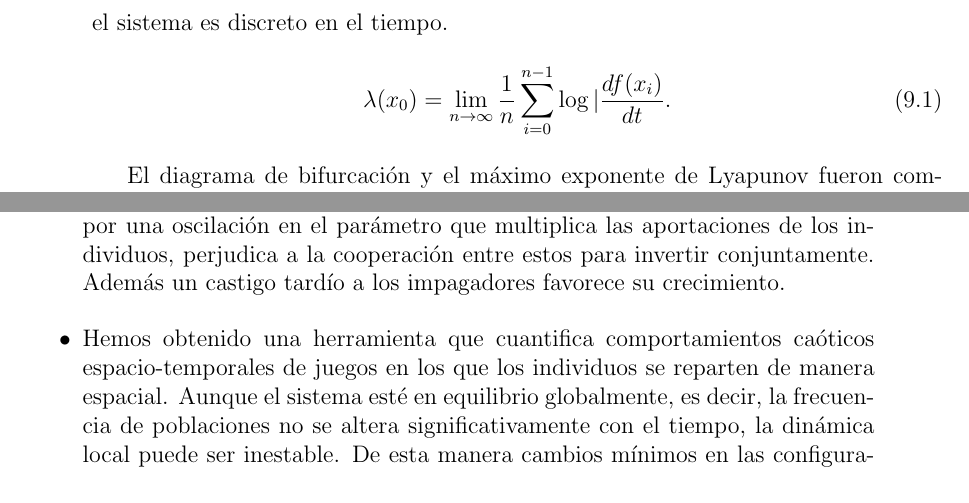
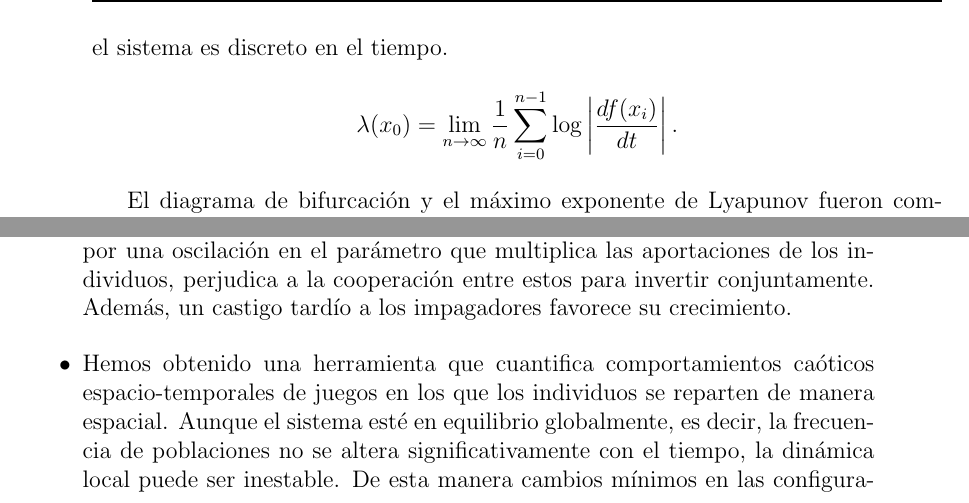
Before and after one commit to gasparalfaro/Tesis-Tesis, a LaTeX thesis (main_escuela.tex, which reads 10ResumenCast.tex): two parts of pages 100 and 101 of 102, joined at a grey line, cut so that both start at the same text. Compiled offline with pdfLaTeX.

Commit message:
Add files via upload

```diff
--- a/10ResumenCast.tex
+++ b/10ResumenCast.tex
@@ -61,9 +61,9 @@ Se han realizado simulaciones Monte Carlo para modelos basados en agentes. De es
 En un momento de la investigación hemos diseñado un mapa personalizado para aplicarle el método de control parcial. Para caracterizar la dinámica de este nuevo mapa se ha realizado un diagramas de bifurcación, que determina la estabilidad del mapa ante diferentes valores de los parámetros que determinan el sistema, en nuestro caso, un solo parámetro.
 
 Además se obtuvo el máximo exponente de Lyapunov para el mapa. Este exponente cuantifica la naturaleza caótica de un sistema. Cuando el exponente toma valores positivos se considera que sus órbitas serán caóticas, y cuando el exponente es negativo o nulo, el sistema es estable, caracterizado por órbitas periódicas. El máximo exponente de Lyapunov se puede obtener con la siguiente fórmula cuando el sistema es discreto en el tiempo.
-\begin{equation}
-\lambda(x_0) = \lim_{n \to \infty}\dfrac{1}{n}\sum_{i=0}^{n-1}\log|\dfrac{df(x_i)}{dt}.
-\end{equation}
+\begin{equation*}
+\lambda(x_0) = \lim_{n \to \infty}\dfrac{1}{n}\sum_{i=0}^{n-1}\log\left|\dfrac{df(x_i)}{dt}\right|.
+\end{equation*}
 
 El diagrama de bifurcación y el máximo exponente de Lyapunov fueron computados con \textit{MATLAB}.
 
@@ -92,14 +92,14 @@ Las principales conclusiones del estudio realizado en la tesis doctoral son:
 
 \begin{itemize}
 
-\item En el estudio de los efectos dependientes del tiempo en el juego de los bienes públicos se determinó que la inestabilidad de las inversiones, caracterizada por una oscilación en el parámetro que multiplica las aportaciones de los individuos, perjudica a la cooperación entre estos para invertir conjuntamente. Además un castigo tardío a los impagadores favorece su crecimiento.
+\item En el estudio de los efectos dependientes del tiempo en el juego de los bienes públicos se determinó que la inestabilidad de las inversiones, caracterizada por una oscilación en el parámetro que multiplica las aportaciones de los individuos, perjudica a la cooperación entre estos para invertir conjuntamente. Además, un castigo tardío a los impagadores favorece su crecimiento.
 
 \item  Hemos obtenido una herramienta que cuantifica comportamientos caóticos espacio-temporales de juegos en los que los individuos se reparten de manera espacial. Aunque el sistema esté en equilibrio globalmente, es decir, la frecuencia de poblaciones no se altera significativamente con el tiempo, la dinámica local puede ser inestable. De esta manera cambios mínimos en las configuraciones iniciales de estrategias producen cambios completamente diferentes tras un tiempo característico del sistema, que hemos podido medir.
 
 \item Hemos clasificado correctamente todos los autómatas celulares elementales mediante el uso de la misma herramienta. Las Clases-$1$ y $2$ resultan presentar estabilidad mientras que las Clases-$3$ y $4$ presentan comportamiento caótico. En la Clase-$3$ los autómatas producen caos para siempre mientras que en la Clase-$4$ se ha observado caos transitorio.
 
 
-\item Hemos elaborado una nueva aplicación al control parcial para controlar el escape de trayectorias de una zona con caos transitorio. Se consiguen expulsar a las trayectorias de la manera más rápida posible o de una manera controlada, sabiendo el tiempo que va a pasar hasta que escape. Además se ha conseguido crear trayectorias que transitan de una zona a otra periódicamente en sistemas caóticos multiestables.
+\item Hemos elaborado una nueva aplicación al control parcial para controlar el escape de trayectorias de una zona con caos transitorio. Se consiguen expulsar a las trayectorias de la manera más rápida posible o de una manera controlada, sabiendo el tiempo que va a pasar hasta que escape. Además, se ha conseguido crear trayectorias que transitan de una zona a otra periódicamente en sistemas caóticos multiestables.
 
 
 \item  Usando técnicas de control parcial conseguimos resolver un juego novel de control y supervivencia entre dos jugadores. Se obtuvieron las regiones en las que cada jugador gana el juego dependiendo de la información que cada uno posee.
```
Also changed, not shown: 2Methodology.tex (+1 -1 lines).
